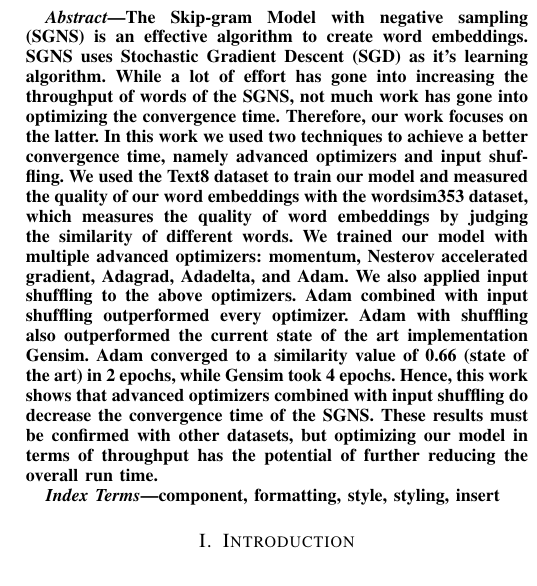
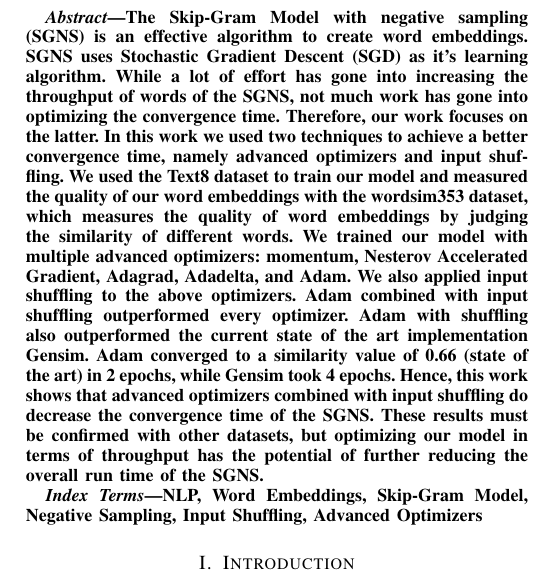
Before and after one commit to c3dric373/Pa-19-SGNS-Optimization, a LaTeX paper (icdm/submission/paper.tex): part of one column of page 1 of 11, cut so that both start at the same text. Compiled offline with pdfLaTeX; a missing font is replaced by an installed copy or a similar font; a LaTeX package or settings file that is missing is left out.

Commit message:
abstract improved

```diff
--- a/icdm/submission/paper.tex
+++ b/icdm/submission/paper.tex
@@ -66,13 +66,13 @@ email address}
 %This document is a model and instructions for \LaTeX.
 %This and the IEEEtran.cls file define the components of your paper [title, text, heads, etc.]. *CRITICAL: Do Not Use Symbols, Special Characters, Footnotes,
 %or Math in Paper Title or Abstract.
-The Skip-gram Model with negative sampling (SGNS) is an effective algorithm to create word embeddings. SGNS uses Stochastic Gradient Descent (SGD) as it's learning algorithm. While a lot of effort has gone into increasing the throughput of words of the SGNS, not much work has gone into optimizing the convergence time. Therefore, our work focuses on the latter. In this work we used two techniques to achieve a better convergence time, namely advanced optimizers and input shuffling. We used the Text8 dataset to train our model and measured the quality of our word embeddings with the wordsim353 dataset, which measures the quality of word embeddings by judging the similarity of different words. We trained our model with multiple advanced optimizers: momentum, Nesterov accelerated gradient, Adagrad, Adadelta, and Adam. We also applied input shuffling to the above optimizers. Adam combined with input shuffling outperformed every optimizer. Adam with shuffling also outperformed the current state of the art implementation Gensim. Adam converged to a similarity value of 0.66 (state of the art) in 2 epochs, while Gensim took 4 epochs. Hence, this work shows that advanced optimizers combined with input shuffling do decrease the convergence time of the SGNS. These results must be confirmed with other datasets, but optimizing our model in terms of throughput has the potential of further reducing the overall run time.
+The Skip-Gram Model with negative sampling (SGNS) is an effective algorithm to create word embeddings. SGNS uses Stochastic Gradient Descent (SGD) as it's learning algorithm. While a lot of effort has gone into increasing the throughput of words of the SGNS, not much work has gone into optimizing the convergence time. Therefore, our work focuses on the latter. In this work we used two techniques to achieve a better convergence time, namely advanced optimizers and input shuffling. We used the Text8 dataset to train our model and measured the quality of our word embeddings with the wordsim353 dataset, which measures the quality of word embeddings by judging the similarity of different words. We trained our model with multiple advanced optimizers: momentum, Nesterov Accelerated Gradient, Adagrad, Adadelta, and Adam. We also applied input shuffling to the above optimizers. Adam combined with input shuffling outperformed every optimizer. Adam with shuffling also outperformed the current state of the art implementation Gensim. Adam converged to a similarity value of 0.66 (state of the art) in 2 epochs, while Gensim took 4 epochs. Hence, this work shows that advanced optimizers combined with input shuffling do decrease the convergence time of the SGNS. These results must be confirmed with other datasets, but optimizing our model in terms of throughput has the potential of further reducing the overall run time of the SGNS.
 
 
 \end{abstract}
 
 \begin{IEEEkeywords}
-component, formatting, style, styling, insert
+NLP, Word Embeddings, Skip-Gram Model, Negative Sampling, Input Shuffling, Advanced Optimizers
 \end{IEEEkeywords}
 
 \input{includes/introduction}
```
Also changed, not shown: icdm/submission/paper.pdf.
